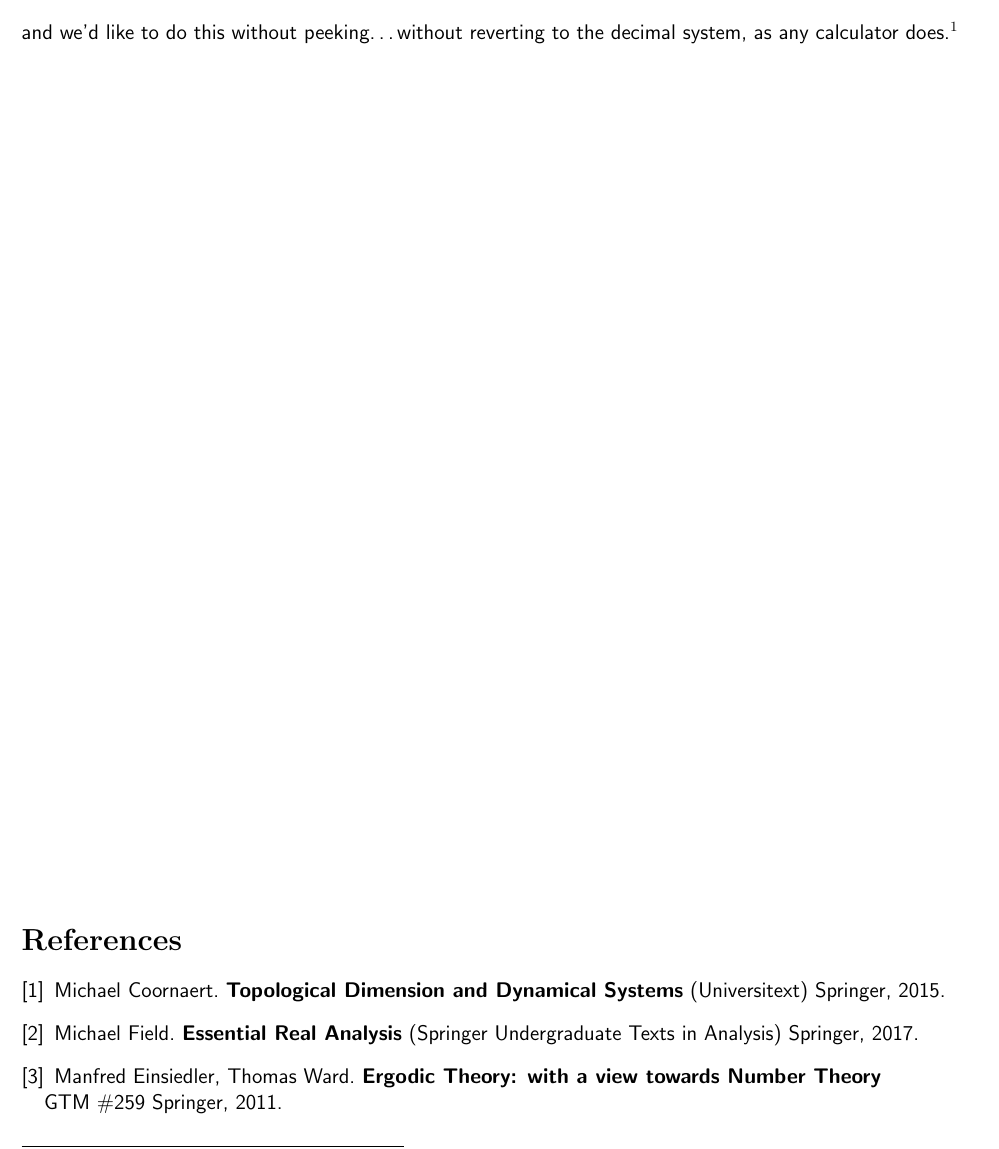
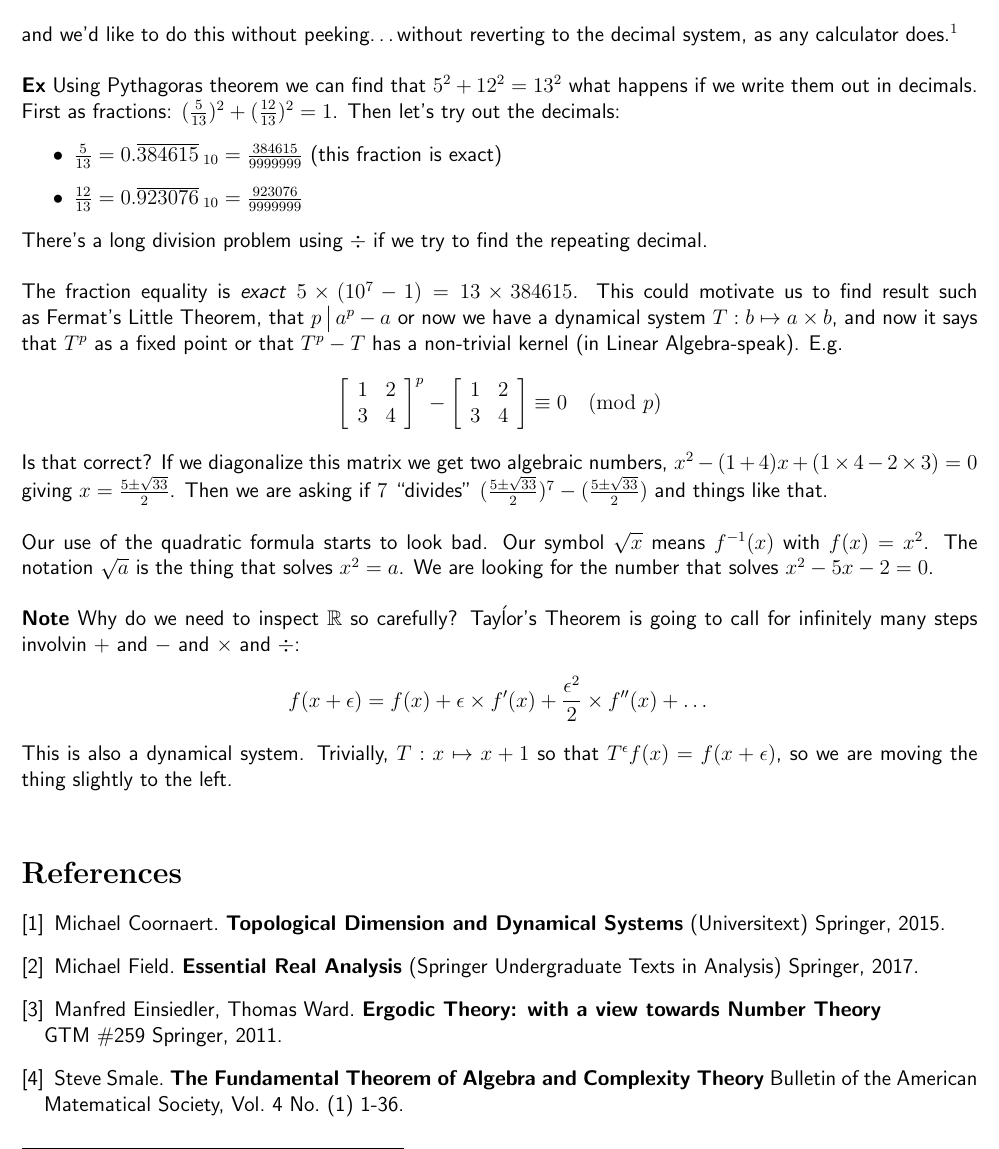
Before and after one commit to mango314/math-blog, a LaTeX document (2019/021019-decimals.tex): part of page 2 of 2, cut so that both start at the same text. Compiled offline with pdfLaTeX.

Commit message:
decimals

```diff
--- a/2019/021019-decimals.tex
+++ b/2019/021019-decimals.tex
@@ -43,7 +43,23 @@ $$1  + \sqrt{2} < \mathbf{3} < (1 + \sqrt{2})^2 = 1 + 2 + 2 \times \sqrt{2} = 3
 So this number would have two digits before the decimal place, $3 = 1\_\,.\_\,\_\dots$
 I'm not even sure if the decimal terminates.The next digit would be:
 $$ 3 - (1 + \sqrt{2}) = 2 - \sqrt{2} \stackrel{?}{<} 1 + \sqrt{2} $$
-and we'd like to do this without peeking\dots without reverting to the decimal system, as any calculator does.\footnote{And at some point we could inspect the how our calculators implement the decimal system.}
+and we'd like to do this without peeking\dots without reverting to the decimal system, as any calculator does.\footnote{And at some point we could inspect the how our calculators implement the decimal system.} \\ \\
+\textbf{Ex}  Using Pythagoras theorem we can find that $5^2 + 12^2 = 13^2$ what happens if we write them out in decimals.  First as fractions: $(\frac{5}{13})^2 + (\frac{12}{13})^2 = 1$.  Then let's try out the decimals:
+\begin{itemize}
+\item $\frac{5}{13} = 0.\overline{384615}_{\;10} = \frac{384615}{9999999} $ (this fraction is exact)
+\item $\frac{12}{13} = 0.\overline{923076}_{\;10} = \frac{923076}{9999999}$
+\end{itemize}
+There's a long division problem using $\div$ if we try to find the repeating decimal.  \\ \\
+The fraction equality is \textit{exact} $5 \times (10^7 - 1) = 13 \times 384615$. This could motivate us to find result such as Fermat's Little Theorem, that $p \,\big|\, a^p - a $ or now we have a dynamical system $T: b \mapsto a \times b $, and now it says that $T^p$ as a fixed point or that $T^p - T$ has a non-trivial kernel (in Linear Algebra-speak). E.g.
+$$
+\left[ \begin{array}{cc} 1 & 2 \\ 3 & 4 \end{array} \right]^p -
+\left[ \begin{array}{cc} 1 & 2 \\ 3 & 4 \end{array} \right] \equiv 0 \pmod p $$
+Is that correct?  If we diagonalize this matrix we get two algebraic numbers, $x^2 - (1+4)x + (1 \times 4 - 2 \times 3) = 0 $ giving $x = \frac{5 \pm \sqrt{33}}{2}$.  Then we are asking if $7$ ``divides"  $(\frac{5 \pm \sqrt{33}}{2})^7 - (\frac{5 \pm \sqrt{33}}{2})$ and things like that.\\ \\
+Our use of the quadratic formula starts to look bad.  Our symbol $\sqrt{x}$ means $f^{-1}(x)$ with $f(x) = x^2$.  The notation $\sqrt{a}$ is the thing that solves $x^2 = a$.  We are looking for the number that solves $x^2 - 5x - 2 = 0$.
+  \\ \\
+\textbf{Note} Why do we need to inspect $\mathbb{R}$ so carefully?  Tayĺor's Theorem is going to call for infinitely many steps involvin $+$ and $-$ and $\times$ and $\div$:
+$$ f(x + \epsilon) = f(x) + \epsilon \times f'(x) + \frac{\epsilon^2}{2} \times f''(x) + \dots  $$
+This is also a dynamical system.  Trivially, $T : x \mapsto x + 1$ so that $T^\epsilon f(x) = f(x+\epsilon)$, so we are moving the thing slightly to the left.
 \vfill
 
 \begin{thebibliography}{}
@@ -56,6 +72,8 @@ and we'd like to do this without peeking\dots without reverting to the decimal s
 
 \item Manfred Einsiedler, Thomas Ward. \textbf{Ergodic Theory: with a view towards Number Theory} \\GTM \#259 Springer, 2011.
 
+\item Steve Smale. \textbf{The Fundamental Theorem of Algebra and Complexity Theory} Bulletin of the American Matematical Society, Vol. 4 No. (1) 1-36.
+
 
 \end{thebibliography}
 
```
Also changed, not shown: 2019/021019-decimals.pdf.
